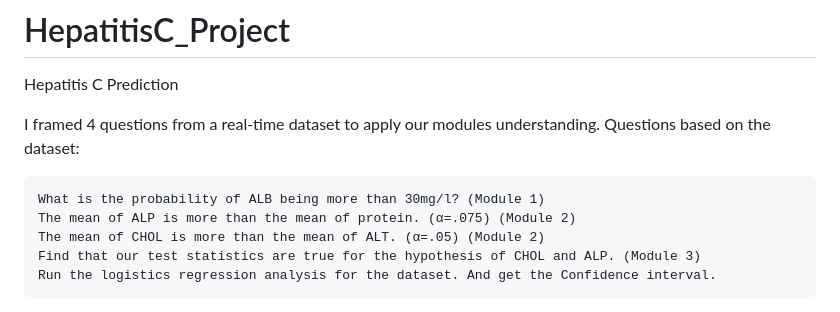
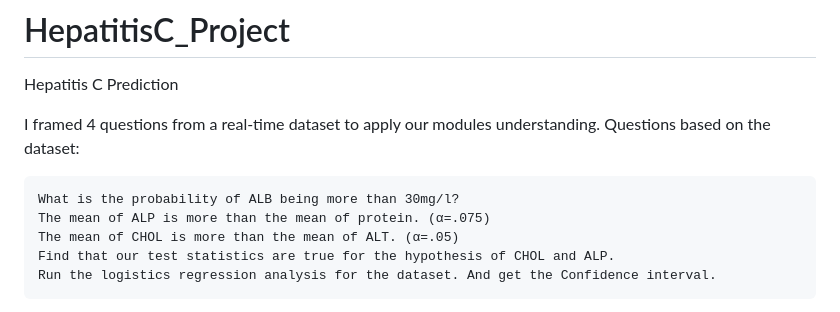
Before and after one commit to janmejoykar1807/HepatitisC_Project, a Markdown page: README.md, the part around the change. Drawn GitHub-style.

```diff
--- a/README.md
+++ b/README.md
@@ -4,10 +4,10 @@ Hepatitis C Prediction
 I framed 4 questions from a real-time dataset to apply our modules understanding.
 Questions based on the dataset:
 
-	What is the probability of ALB being more than 30mg/l? (Module 1)
-	The mean of ALP is more than the mean of protein. (α=.075) (Module 2)
-	The mean of CHOL is more than the mean of ALT. (α=.05) (Module 2)
-	Find that our test statistics are true for the hypothesis of CHOL and ALP. (Module 3)
+	What is the probability of ALB being more than 30mg/l?
+	The mean of ALP is more than the mean of protein. (α=.075)
+	The mean of CHOL is more than the mean of ALT. (α=.05)
+	Find that our test statistics are true for the hypothesis of CHOL and ALP.
 	Run the logistics regression analysis for the dataset. And get the Confidence interval.
 
 Answer 1: - From the python package attached to the file, we have concluded that there are a total of 24 blood donors who have Albumin content lower than 30mg/l out of 615 donors, which brings down our probability z = (x-μ)/σ.
```
